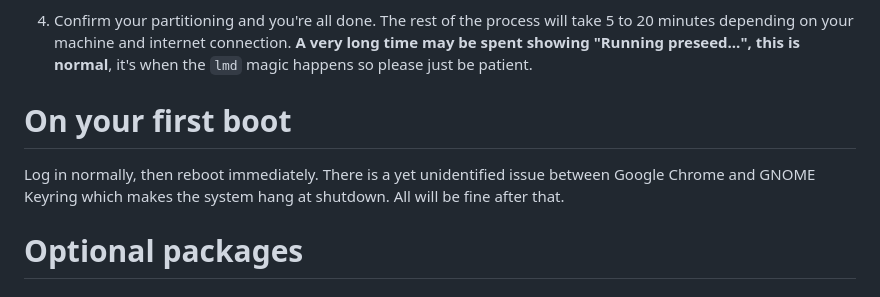
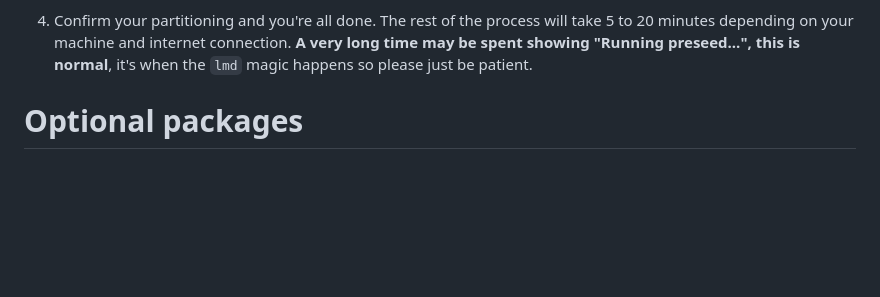
Before and after one commit to lmd-linux/lmd-linux.github.io, a Markdown page: README.md, the part around the change. GitHub-like rendering; blank space fills up the shorter version.

Commit message:
Remove first boot info about Chrome

```diff
--- a/README.md
+++ b/README.md
@@ -37,12 +37,6 @@ Not Lmd, nor LMD. Just `lmd`.
    depending on your machine and internet connection. **A very long time may be spent showing
    "Running preseed...", this is normal**, it's when the `lmd` magic happens so please just be
    patient.
-
-
-# On your first boot
-
-Log in normally, then reboot immediately. There is a yet unidentified issue between Google Chrome
-and GNOME Keyring which makes the system hang at shutdown. All will be fine after that.
 
 
 # Optional packages
```
